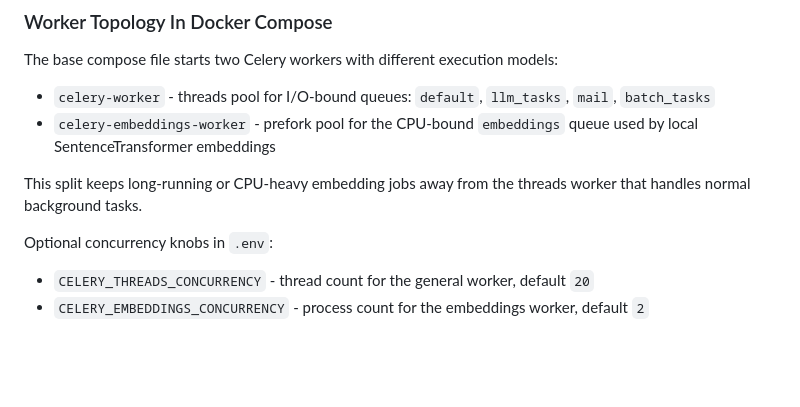
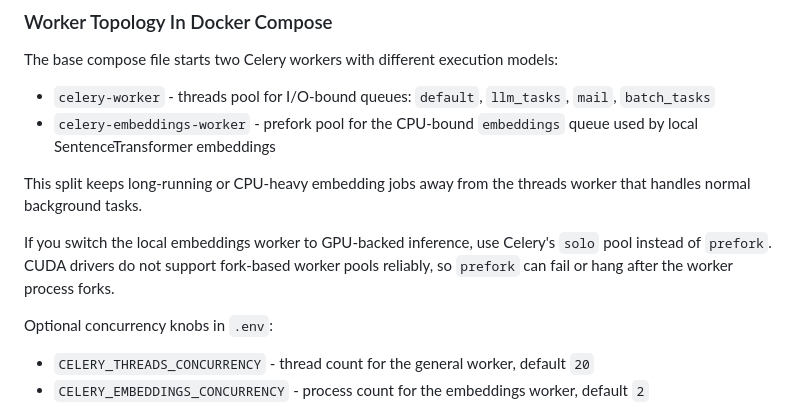
Before and after one commit to Liviere/inference-core, a Markdown page: docker/README.md, the part around the change. GitHub-like rendering; blank space fills up the shorter version.

```diff
--- a/docker/README.md
+++ b/docker/README.md
@@ -58,6 +58,8 @@ The base compose file starts two Celery workers with different execution models:
 - `celery-embeddings-worker` - prefork pool for the CPU-bound `embeddings` queue used by local SentenceTransformer embeddings
 
 This split keeps long-running or CPU-heavy embedding jobs away from the threads worker that handles normal background tasks.
+
+If you switch the local embeddings worker to GPU-backed inference, use Celery's `solo` pool instead of `prefork`. CUDA drivers do not support fork-based worker pools reliably, so `prefork` can fail or hang after the worker process forks.
 
 Optional concurrency knobs in `.env`:
 
```
Also changed, not shown: README.md (+4 -2 lines).
